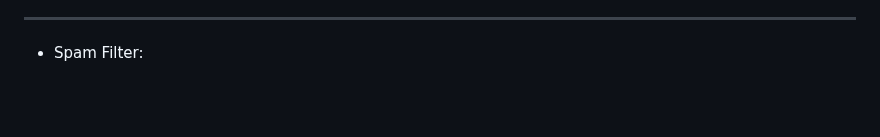
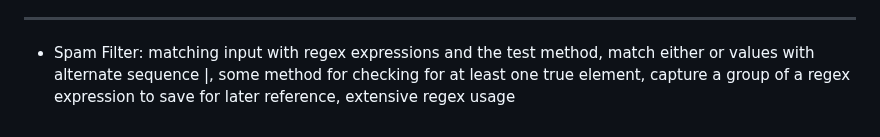
Before and after one commit to Vukodlok/FreeCodeCamp-Projects, a Markdown page: README.md, the part around the change. GitHub-like rendering; blank space fills up the shorter version.

```diff
--- a/README.md
+++ b/README.md
@@ -36,4 +36,4 @@ A place to store all my projects made while working through freecodecamp's cours
 - Todo App: Allowing data to persist by storing as key:value pair with LocalStorage, toggle method for adding/removing classes from elements, modal methods for working with a modal dialog box, Date.now method for returning epoch time, modify arrays while returning removed elements with splice method, resolving local storage issues with JSON.stringify method to convert to string format and JSON.parse to work with object format
 - Binary Converter: logging event objects for the keydown event using the key property, casting a string into an integer with the parseInt method, recursion, running asynchronous code using the setTimeout function
 ***
-- Spam Filter:
+- Spam Filter: matching input with regex expressions and the test method, match either or values with alternate sequence |, some method for checking for at least one true element, capture a group of a regex expression to save for later reference, extensive regex usage
```
